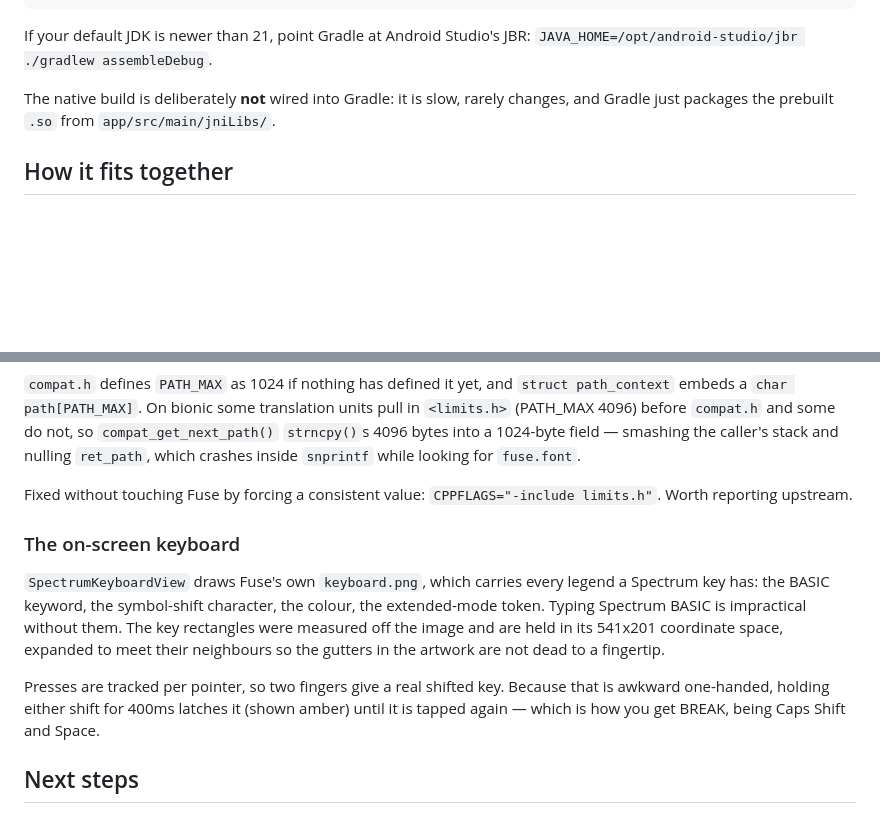
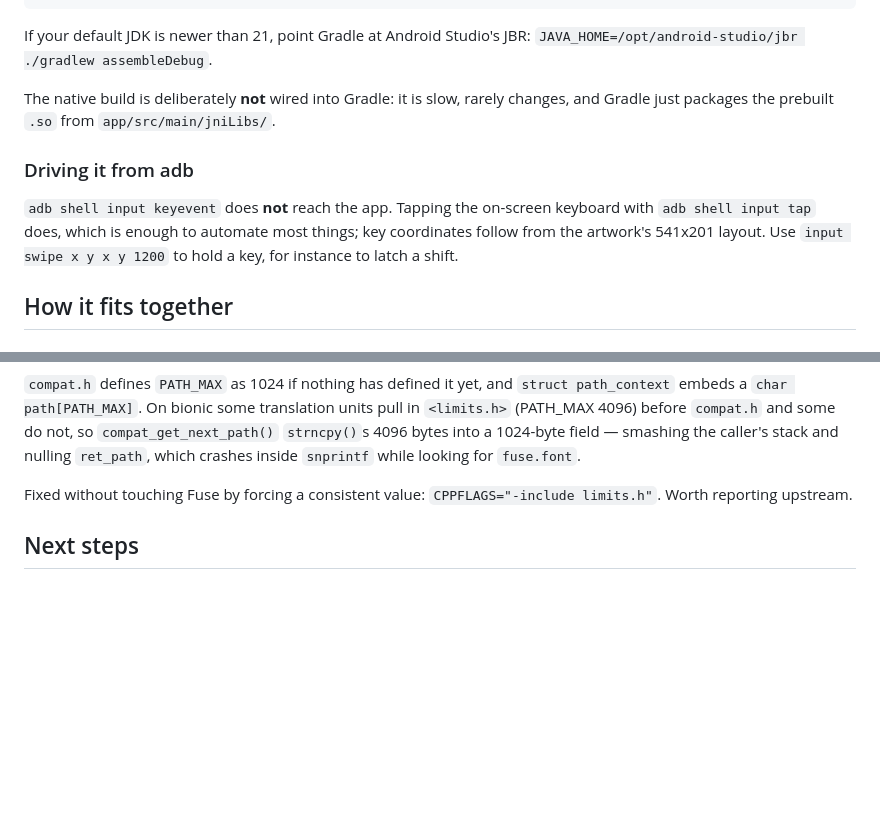
Before and after one commit to dimitriuz/zedex, a Markdown page: README.md, 2 parts joined by grey strips. GitHub-like rendering; blank space fills up the shorter version.

```diff
--- a/README.md
+++ b/README.md
@@ -77,6 +93,13 @@ The native build is deliberately **not** wired into Gradle: it is slow, rarely
 changes, and Gradle just packages the prebuilt `.so` from
 `app/src/main/jniLibs/`.
 
+### Driving it from adb
+
+`adb shell input keyevent` does **not** reach the app. Tapping the on-screen
+keyboard with `adb shell input tap` does, which is enough to automate most
+things; key coordinates follow from the artwork's 541x201 layout. Use
+`input swipe x y x y 1200` to hold a key, for instance to latch a shift.
+
 ## How it fits together
 
 ### Keeping Fuse unmodified
@@ -169,20 +205,6 @@ crashes inside `snprintf` while looking for `fuse.font`.
 Fixed without touching Fuse by forcing a consistent value:
 `CPPFLAGS="-include limits.h"`. Worth reporting upstream.
 
-### The on-screen keyboard
-
-`SpectrumKeyboardView` draws Fuse's own `keyboard.png`, which carries every
-legend a Spectrum key has: the BASIC keyword, the symbol-shift character, the
-colour, the extended-mode token. Typing Spectrum BASIC is impractical without
-them. The key rectangles were measured off the image and are held in its
-541x201 coordinate space, expanded to meet their neighbours so the gutters in
-the artwork are not dead to a fingertip.
-
-Presses are tracked per pointer, so two fingers give a real shifted key.
-Because that is awkward one-handed, holding either shift for 400ms latches it
-(shown amber) until it is tapped again — which is how you get BREAK, being
-Caps Shift and Space.
-
 ## Next steps
 
 1. **Shaders** — CRT, scanlines, sharp-bilinear scaling, in `android_gl.c`.
```
Also changed, not shown: other parts of README.md (+57 -28 lines).
